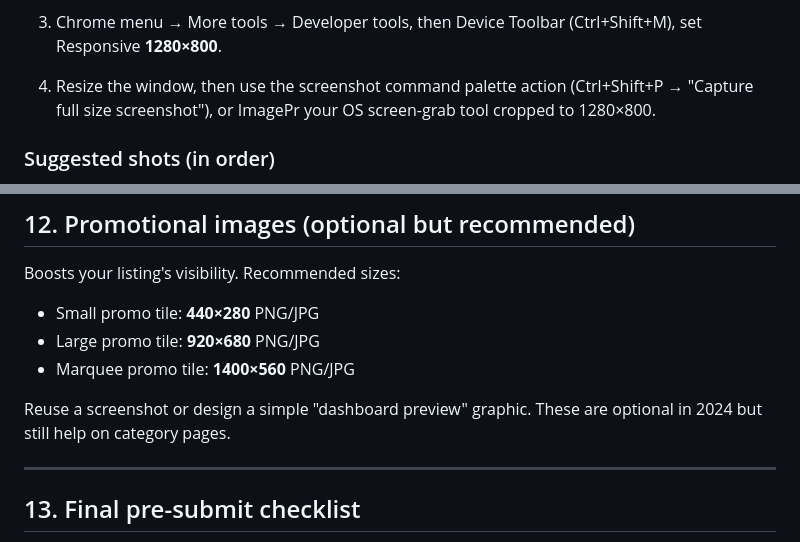
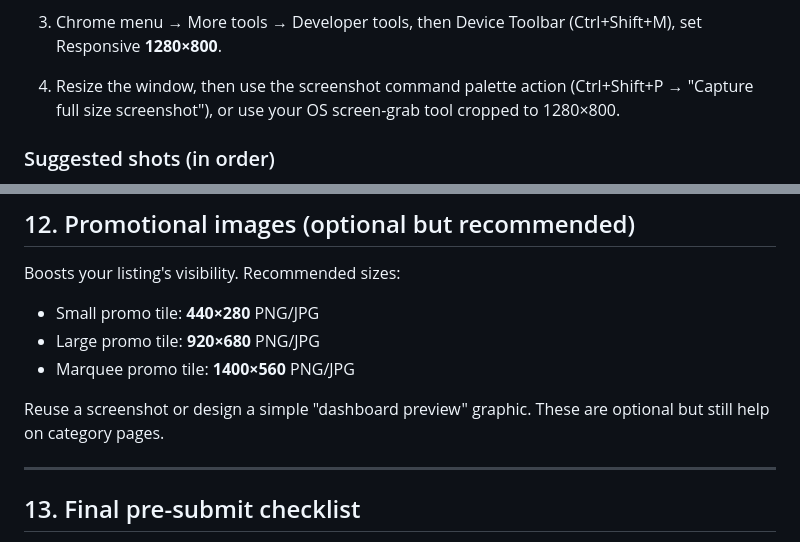
Before and after one commit to boreyleang/link-dashboard, a Markdown page: STORE_LISTING.md, 2 parts joined by grey strips. Rendered like a GitHub page.

Commit message:
docs: store listing copy-paste assets

```diff
--- a/STORE_LISTING.md
+++ b/STORE_LISTING.md
@@ -196,7 +196,7 @@ The store requires between 1 and 5 screenshots at **1280×800** (or 640×400, bu
 3. Chrome menu → More tools → Developer tools, then
    Device Toolbar (Ctrl+Shift+M), set Responsive **1280×800**.
 4. Resize the window, then use the screenshot command palette action
-   (Ctrl+Shift+P → "Capture full size screenshot"), or ImagePr
+   (Ctrl+Shift+P → "Capture full size screenshot"), or use
    your OS screen-grab tool cropped to 1280×800.
 
 ### Suggested shots (in order)
@@ -235,8 +235,7 @@ Boosts your listing's visibility. Recommended sizes:
 - Large promo tile: **920×680** PNG/JPG
 - Marquee promo tile: **1400×560** PNG/JPG
 
-Reuse a screenshot or design a simple "dashboard preview" graphic. These are
-optional in 2024 but still help on category pages.
+Reuse a screenshot or design a simple "dashboard preview" graphic. These are optional but still help on category pages.
 
 ---
 
```
